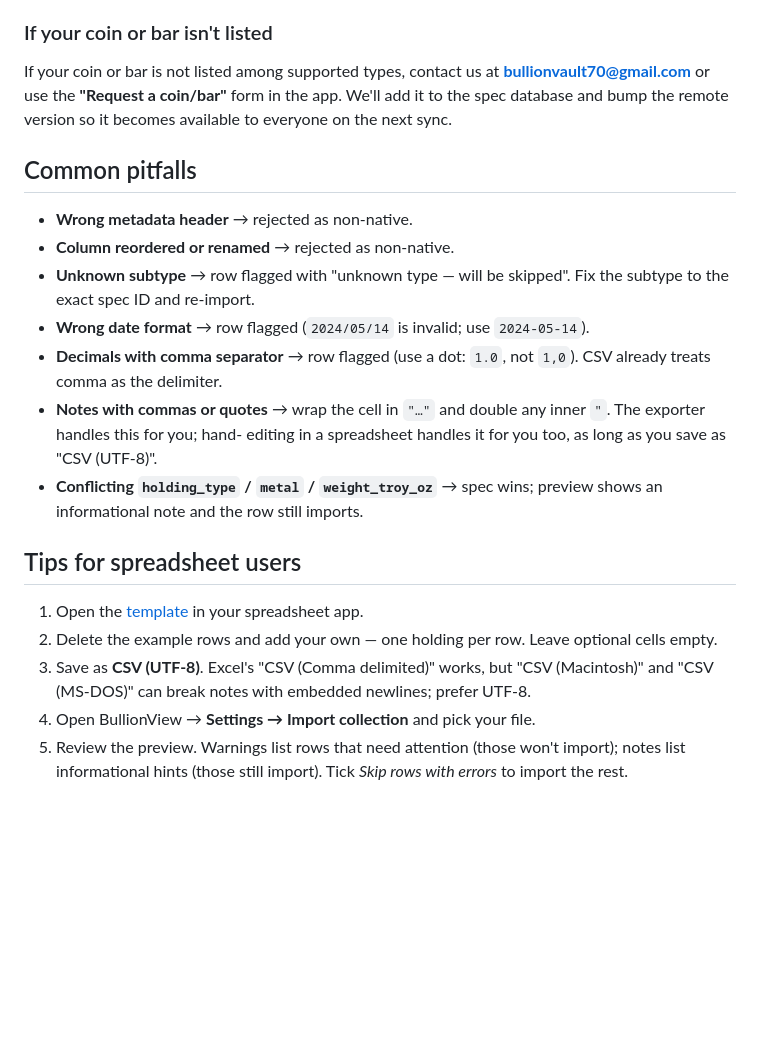
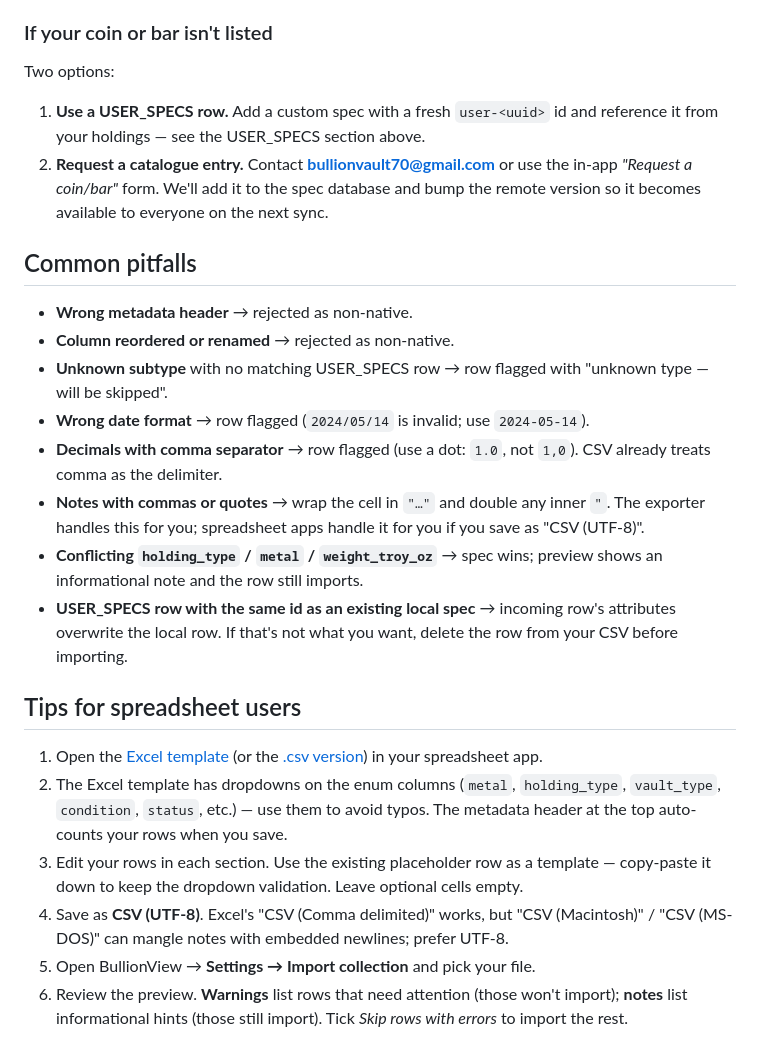
Before and after one commit to bullionvault70-cell/bullionvault, a Markdown page: import-template.md, the part around one of its changes. Drawn GitHub-style; blank space fills up the shorter version.

```diff
--- a/import-template.md
+++ b/import-template.md
@@ -218,39 +328,54 @@ for the full list.
 
 ### If your coin or bar isn't listed
 
-If your coin or bar is not listed among supported types, contact us
-at **bullionvault70@gmail.com** or use the **"Request a coin/bar"**
-form in the app. We'll add it to the spec database and bump the
-remote version so it becomes available to everyone on the next sync.
+Two options:
+
+1. **Use a USER_SPECS row.** Add a custom spec with a fresh
+   `user-<uuid>` id and reference it from your holdings — see the
+   USER_SPECS section above.
+2. **Request a catalogue entry.** Contact
+   **bullionvault70@gmail.com** or use the in-app
+   *"Request a coin/bar"* form. We'll add it to the spec database
+   and bump the remote version so it becomes available to everyone
+   on the next sync.
 
 ## Common pitfalls
 
 - **Wrong metadata header** → rejected as non-native.
 - **Column reordered or renamed** → rejected as non-native.
-- **Unknown subtype** → row flagged with "unknown type — will be
-  skipped". Fix the subtype to the exact spec ID and re-import.
+- **Unknown subtype** with no matching USER_SPECS row → row flagged
+  with "unknown type — will be skipped".
 - **Wrong date format** → row flagged (`2024/05/14` is invalid; use
   `2024-05-14`).
 - **Decimals with comma separator** → row flagged (use a dot:
   `1.0`, not `1,0`). CSV already treats comma as the delimiter.
 - **Notes with commas or quotes** → wrap the cell in `"…"` and
-  double any inner `"`. The exporter handles this for you; hand-
-  editing in a spreadsheet handles it for you too, as long as you
-  save as "CSV (UTF-8)".
+  double any inner `"`. The exporter handles this for you;
+  spreadsheet apps handle it for you if you save as "CSV (UTF-8)".
 - **Conflicting `holding_type` / `metal` / `weight_troy_oz`** →
   spec wins; preview shows an informational note and the row still
   imports.
+- **USER_SPECS row with the same id as an existing local spec** →
+  incoming row's attributes overwrite the local row. If that's not
+  what you want, delete the row from your CSV before importing.
 
 ## Tips for spreadsheet users
 
-1. Open the [template](./import-template.csv) in your spreadsheet app.
-2. Delete the example rows and add your own — one holding per row.
-   Leave optional cells empty.
-3. Save as **CSV (UTF-8)**. Excel's "CSV (Comma delimited)" works,
-   but "CSV (Macintosh)" and "CSV (MS-DOS)" can break notes with
+1. Open the [Excel template](./BullionView_Import_Template.xlsx) (or
+   the [.csv version](./BullionView_Import_Template.csv)) in your
+   spreadsheet app.
+2. The Excel template has dropdowns on the enum columns
+   (`metal`, `holding_type`, `vault_type`, `condition`, `status`,
+   etc.) — use them to avoid typos. The metadata header at the top
+   auto-counts your rows when you save.
+3. Edit your rows in each section. Use the existing placeholder
+   row as a template — copy-paste it down to keep the dropdown
+   validation. Leave optional cells empty.
+4. Save as **CSV (UTF-8)**. Excel's "CSV (Comma delimited)" works,
+   but "CSV (Macintosh)" / "CSV (MS-DOS)" can mangle notes with
    embedded newlines; prefer UTF-8.
-4. Open BullionView → **Settings → Import collection** and pick
+5. Open BullionView → **Settings → Import collection** and pick
    your file.
-5. Review the preview. Warnings list rows that need attention
-   (those won't import); notes list informational hints (those still
-   import). Tick *Skip rows with errors* to import the rest.
+6. Review the preview. **Warnings** list rows that need attention
+   (those won't import); **notes** list informational hints (those
+   still import). Tick *Skip rows with errors* to import the rest.
```
Also changed, not shown: other parts of import-template.md (+178 -68 lines).
